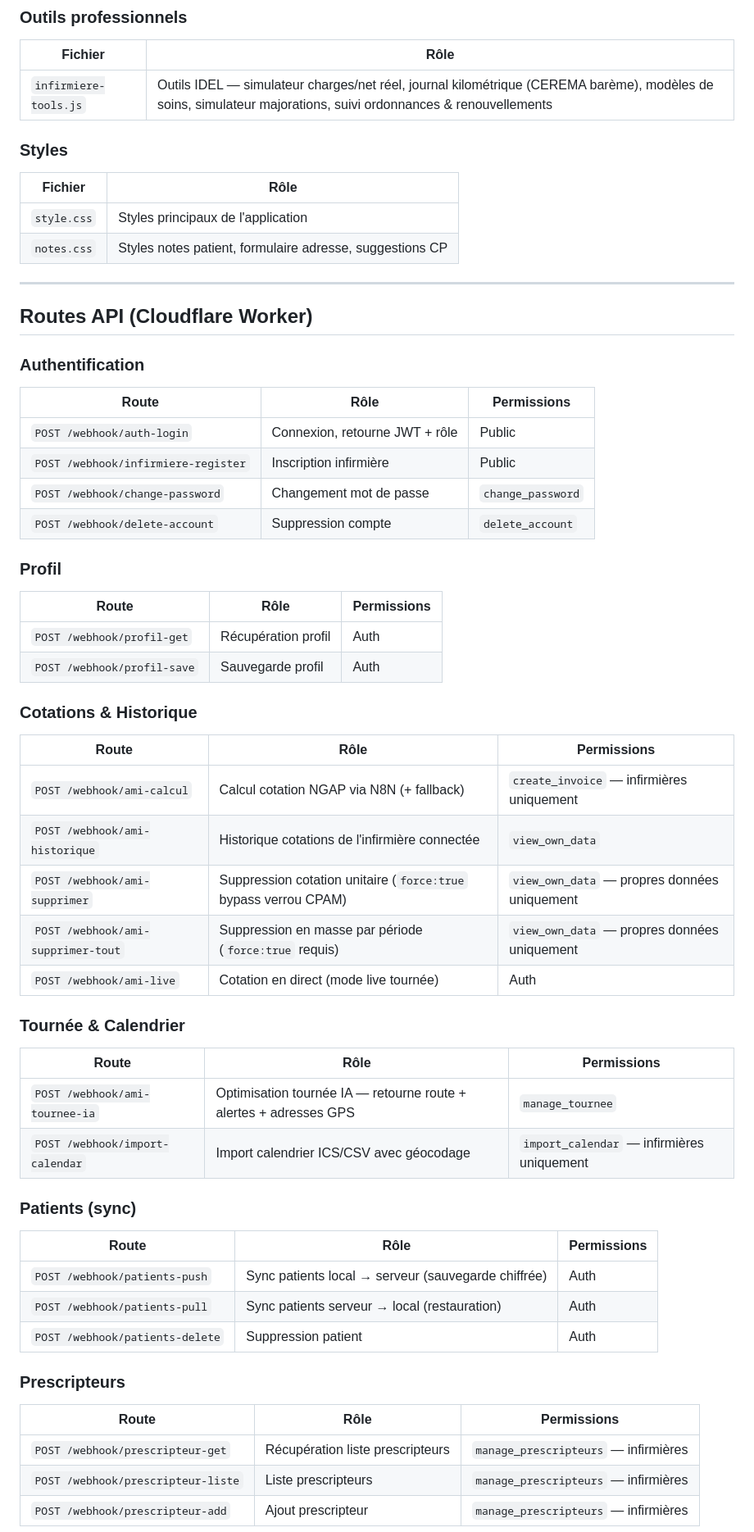
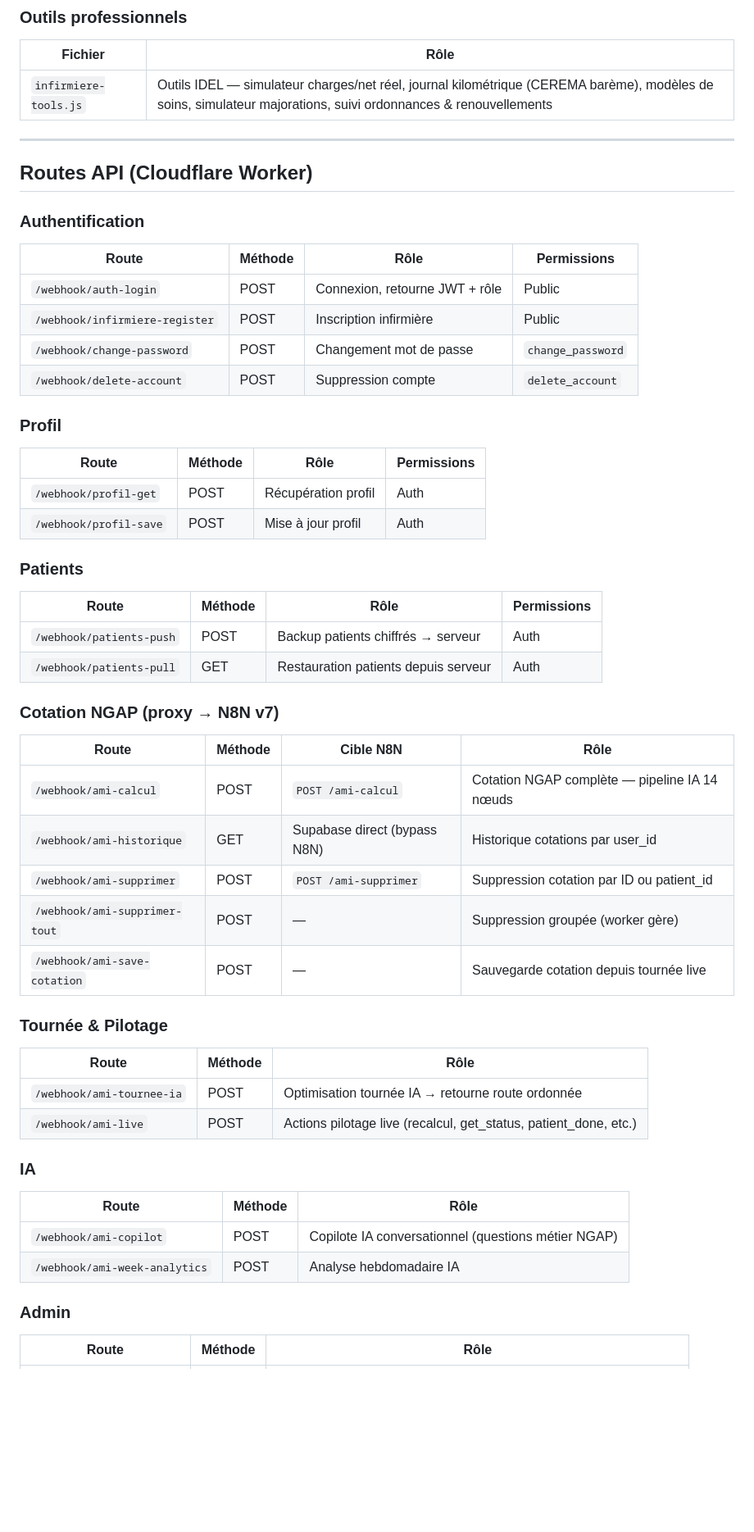
Before and after one commit to Vdskillers/Ami-ngap, a Markdown page: README.md, the part around one of its changes. Shown at 82% size. Rendered like a GitHub page; blank space fills up the shorter version.

```diff
--- a/README.md
+++ b/README.md
@@ -179,57 +347,51 @@ Supabase → données non-sensibles + cotations chiffrées côté champ
 |---|---|
 | `infirmiere-tools.js` | Outils IDEL — simulateur charges/net réel, journal kilométrique (CEREMA barème), modèles de soins, simulateur majorations, suivi ordonnances & renouvellements |
 
-### Styles
-
-| Fichier | Rôle |
-|---|---|
-| `style.css` | Styles principaux de l'application |
-| `notes.css` | Styles notes patient, formulaire adresse, suggestions CP |
-
 ---
 
 ## Routes API (Cloudflare Worker)
 
 ### Authentification
-| Route | Rôle | Permissions |
-|---|---|---|
-| `POST /webhook/auth-login` | Connexion, retourne JWT + rôle | Public |
-| `POST /webhook/infirmiere-register` | Inscription infirmière | Public |
-| `POST /webhook/change-password` | Changement mot de passe | `change_password` |
-| `POST /webhook/delete-account` | Suppression compte | `delete_account` |
+| Route | Méthode | Rôle | Permissions |
+|---|---|---|---|
+| `/webhook/auth-login` | POST | Connexion, retourne JWT + rôle | Public |
+| `/webhook/infirmiere-register` | POST | Inscription infirmière | Public |
+| `/webhook/change-password` | POST | Changement mot de passe | `change_password` |
+| `/webhook/delete-account` | POST | Suppression compte | `delete_account` |
 
 ### Profil
-| Route | Rôle | Permissions |
+| Route | Méthode | Rôle | Permissions |
+|---|---|---|---|
+| `/webhook/profil-get` | POST | Récupération profil | Auth |
+| `/webhook/profil-save` | POST | Mise à jour profil | Auth |
+
+### Patients
+| Route | Méthode | Rôle | Permissions |
+|---|---|---|---|
+| `/webhook/patients-push` | POST | Backup patients chiffrés → serveur | Auth |
+| `/webhook/patients-pull` | GET | Restauration patients depuis serveur | Auth |
+
+### Cotation NGAP (proxy → N8N v7)
+| Route | Méthode | Cible N8N | Rôle |
+|---|---|---|---|
+| `/webhook/ami-calcul` | POST | `POST /ami-calcul` | Cotation NGAP complète — pipeline IA 14 nœuds |
+| `/webhook/ami-historique` | GET | Supabase direct (bypass N8N) | Historique cotations par user_id |
+| `/webhook/ami-supprimer` | POST | `POST /ami-supprimer` | Suppression cotation par ID ou patient_id |
+| `/webhook/ami-supprimer-tout` | POST | — | Suppression groupée (worker gère) |
+| `/webhook/ami-save-cotation` | POST | — | Sauvegarde cotation depuis tournée live |
+
+### Tournée & Pilotage
+| Route | Méthode | Rôle |
 |---|---|---|
-| `POST /webhook/profil-get` | Récupération profil | Auth |
-| `POST /webhook/profil-save` | Sauvegarde profil | Auth |
+| `/webhook/ami-tournee-ia` | POST | Optimisation tournée IA → retourne route ordonnée |
+| `/webhook/ami-live` | POST | Actions pilotage live (recalcul, get_status, patient_done, etc.) |
 
-### Cotations & Historique
-| Route | Rôle | Permissions |
+### IA
+| Route | Méthode | Rôle |
 |---|---|---|
-| `POST /webhook/ami-calcul` | Calcul cotation NGAP via N8N (+ fallback) | `create_invoice` — infirmières uniquement |
-| `POST /webhook/ami-historique` | Historique cotations de l'infirmière connectée | `view_own_data` |
-| `POST /webhook/ami-supprimer` | Suppression cotation unitaire (`force:true` bypass verrou CPAM) | `view_own_data` — propres données uniquement |
-| `POST /webhook/ami-supprimer-tout` | Suppression en masse par période (`force:true` requis) | `view_own_data` — propres données uniquement |
-| `POST /webhook/ami-live` | Cotation en direct (mode live tournée) | Auth |
+| `/webhook/ami-copilot` | POST | Copilote IA conversationnel (questions métier NGAP) |
+| `/webhook/ami-week-analytics` | POST | Analyse hebdomadaire IA |
 
-### Tournée & Calendrier
-| Route | Rôle | Permissions |
+### Admin
+| Route | Méthode | Rôle |
 |---|---|---|
-| `POST /webhook/ami-tournee-ia` | Optimisation tournée IA — retourne route + alertes + adresses GPS | `manage_tournee` |
-| `POST /webhook/import-calendar` | Import calendrier ICS/CSV avec géocodage | `import_calendar` — infirmières uniquement |
-
-### Patients (sync)
-| Route | Rôle | Permissions |
-|---|---|---|
-| `POST /webhook/patients-push` | Sync patients local → serveur (sauvegarde chiffrée) | Auth |
-| `POST /webhook/patients-pull` | Sync patients serveur → local (restauration) | Auth |
-| `POST /webhook/patients-delete` | Suppression patient | Auth |
-
-### Prescripteurs
-| Route | Rôle | Permissions |
-|---|---|---|
-| `POST /webhook/prescripteur-get` | Récupération liste prescripteurs | `manage_prescripteurs` — infirmières |
-| `POST /webhook/prescripteur-liste` | Liste prescripteurs | `manage_prescripteurs` — infirmières |
-| `POST /webhook/prescripteur-add` | Ajout prescripteur | `manage_prescripteurs` — infirmières |
-
```
Also changed, not shown: other parts of README.md (+226 -166 lines).
